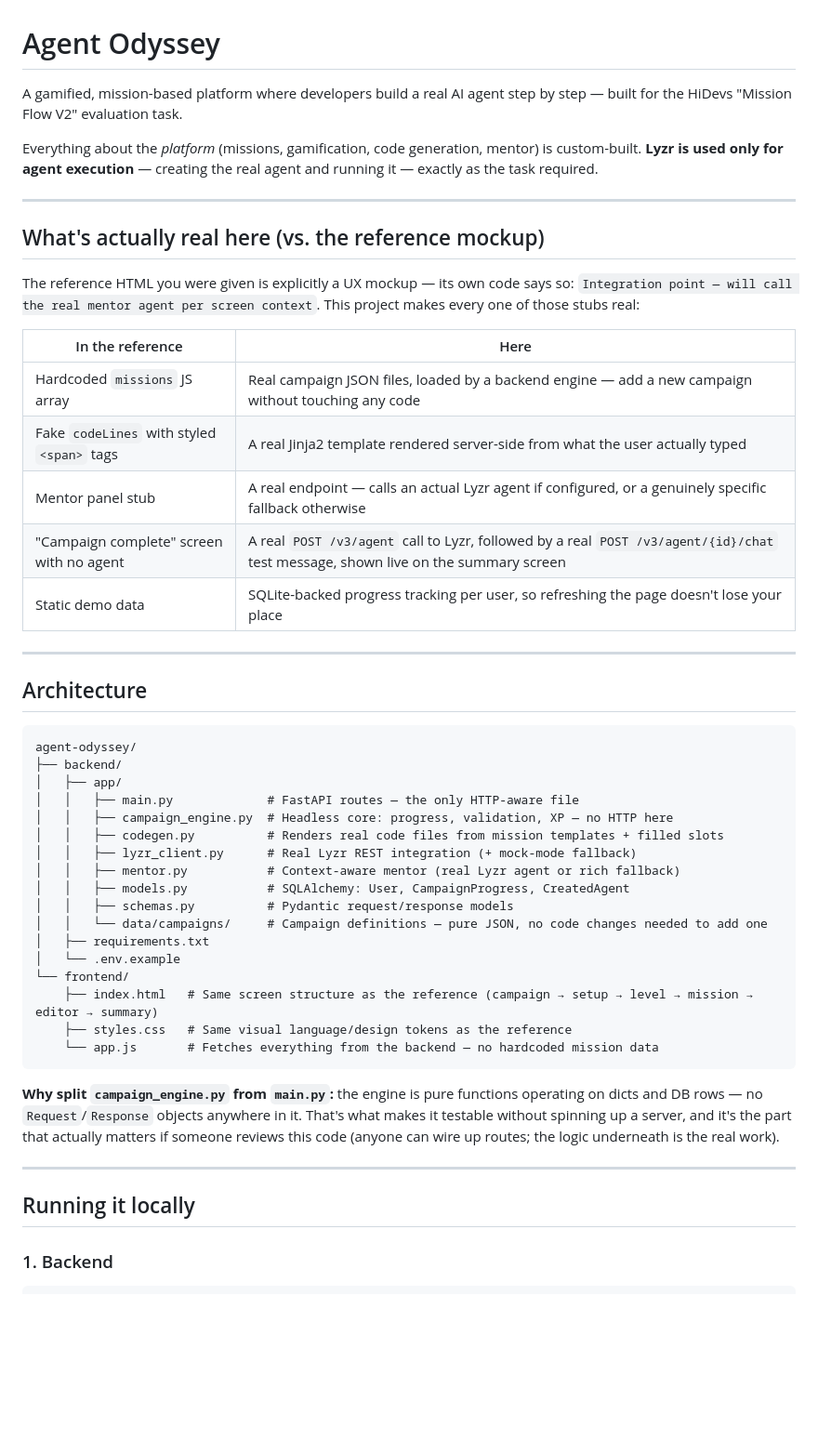
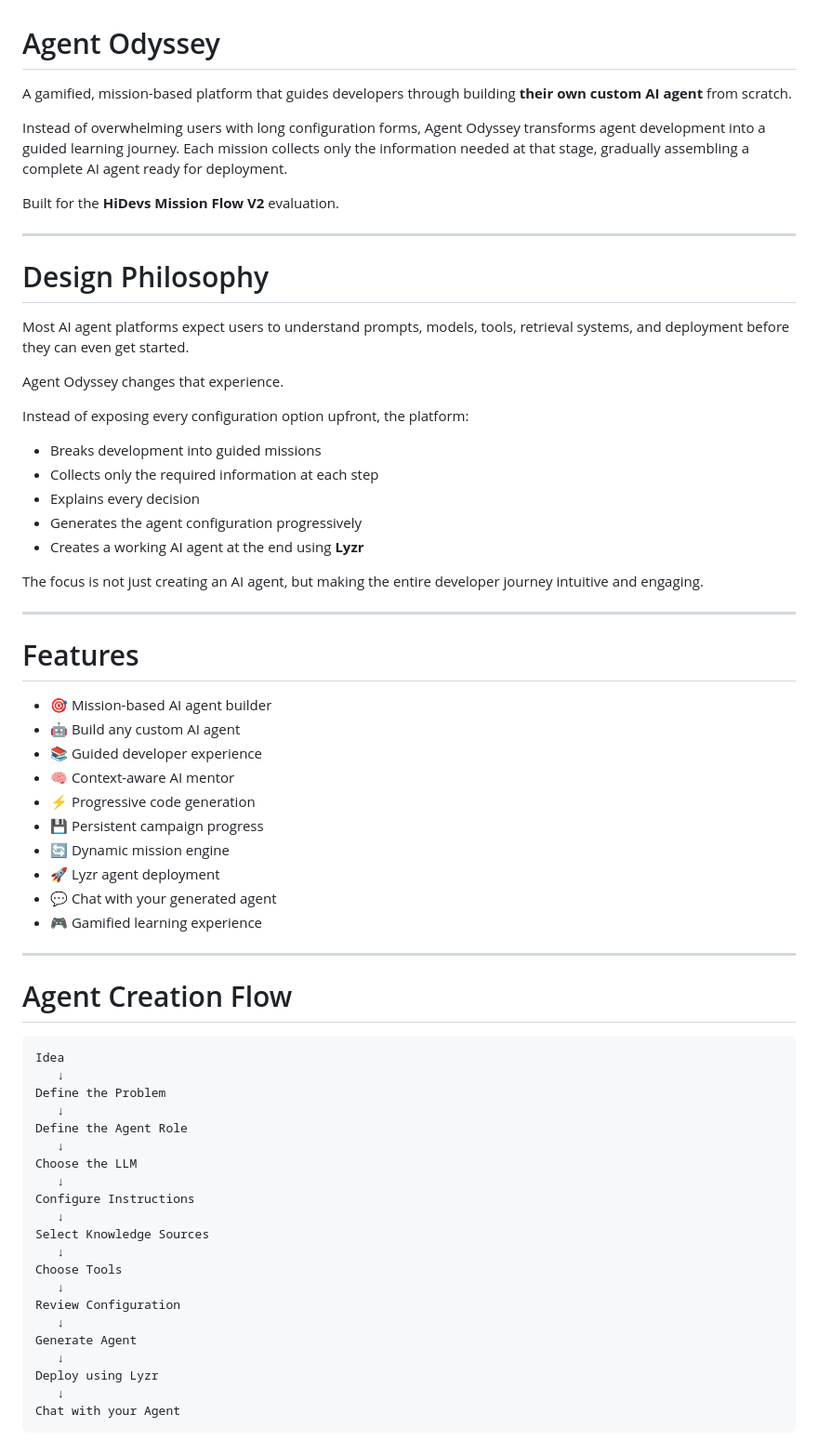
Before and after one commit to Sanjana-Byrapur/lyzer-agent, a Markdown page: README.md, the part around one of its changes. Shown at 93% size. Rendered like a GitHub page; blank space fills up the shorter version.

Commit message:
Redefined the README file

````diff
--- a/README.md
+++ b/README.md
@@ -1,60 +1,69 @@
 # Agent Odyssey
 
-A gamified, mission-based platform where developers build a real AI agent step
-by step — built for the HiDevs "Mission Flow V2" evaluation task.
+A gamified, mission-based platform that guides developers through building **their own custom AI agent** from scratch.
 
-Everything about the *platform* (missions, gamification, code generation,
-mentor) is custom-built. **Lyzr is used only for agent execution** — creating
-the real agent and running it — exactly as the task required.
+Instead of overwhelming users with long configuration forms, Agent Odyssey transforms agent development into a guided learning journey. Each mission collects only the information needed at that stage, gradually assembling a complete AI agent ready for deployment.
+
+Built for the **HiDevs Mission Flow V2** evaluation.
 
 ---
 
-## What's actually real here (vs. the reference mockup)
+# Design Philosophy
 
-The reference HTML you were given is explicitly a UX mockup — its own code
-says so: `Integration point — will call the real mentor agent per screen
-context`. This project makes every one of those stubs real:
+Most AI agent platforms expect users to understand prompts, models, tools, retrieval systems, and deployment before they can even get started.
 
-| In the reference | Here |
-|---|---|
-| Hardcoded `missions` JS array | Real campaign JSON files, loaded by a backend engine — add a new campaign without touching any code |
-| Fake `codeLines` with styled `<span>` tags | A real Jinja2 template rendered server-side from what the user actually typed |
-| Mentor panel stub | A real endpoint — calls an actual Lyzr agent if configured, or a genuinely specific fallback otherwise |
-| "Campaign complete" screen with no agent | A real `POST /v3/agent` call to Lyzr, followed by a real `POST /v3/agent/{id}/chat` test message, shown live on the summary screen |
-| Static demo data | SQLite-backed progress tracking per user, so refreshing the page doesn't lose your place |
+Agent Odyssey changes that experience.
+
+Instead of exposing every configuration option upfront, the platform:
+
+- Breaks development into guided missions
+- Collects only the required information at each step
+- Explains every decision
+- Generates the agent configuration progressively
+- Creates a working AI agent at the end using **Lyzr**
+
+The focus is not just creating an AI agent, but making the entire developer journey intuitive and engaging.
 
 ---
 
-## Architecture
+# Features
 
-```
-agent-odyssey/
-├── backend/
-│   ├── app/
-│   │   ├── main.py             # FastAPI routes — the only HTTP-aware file
-│   │   ├── campaign_engine.py  # Headless core: progress, validation, XP — no HTTP here
-│   │   ├── codegen.py          # Renders real code files from mission templates + filled slots
-│   │   ├── lyzr_client.py      # Real Lyzr REST integration (+ mock-mode fallback)
-│   │   ├── mentor.py           # Context-aware mentor (real Lyzr agent or rich fallback)
-│   │   ├── models.py           # SQLAlchemy: User, CampaignProgress, CreatedAgent
-│   │   ├── schemas.py          # Pydantic request/response models
-│   │   └── data/campaigns/     # Campaign definitions — pure JSON, no code changes needed to add one
-│   ├── requirements.txt
-│   └── .env.example
-└── frontend/
-    ├── index.html   # Same screen structure as the reference (campaign → setup → level → mission → editor → summary)
-    ├── styles.css   # Same visual language/design tokens as the reference
-    └── app.js       # Fetches everything from the backend — no hardcoded mission data
-```
-
-**Why split `campaign_engine.py` from `main.py`:** the engine is pure functions
-operating on dicts and DB rows — no `Request`/`Response` objects anywhere in
-it. That's what makes it testable without spinning up a server, and it's the
-part that actually matters if someone reviews this code (anyone can wire up
-routes; the logic underneath is the real work).
+- 🎯 Mission-based AI agent builder
+- 🤖 Build any custom AI agent
+- 📚 Guided developer experience
+- 🧠 Context-aware AI mentor
+- ⚡ Progressive code generation
+- 💾 Persistent campaign progress
+- 🔄 Dynamic mission engine
+- 🚀 Lyzr agent deployment
+- 💬 Chat with your generated agent
+- 🎮 Gamified learning experience
 
 ---
 
-## Running it locally
+# Agent Creation Flow
 
-### 1. Backend
+```text
+Idea
+   ↓
+Define the Problem
+   ↓
+Define the Agent Role
+   ↓
+Choose the LLM
+   ↓
+Configure Instructions
+   ↓
+Select Knowledge Sources
+   ↓
+Choose Tools
+   ↓
+Review Configuration
+   ↓
+Generate Agent
+   ↓
+Deploy using Lyzr
+   ↓
+Chat with your Agent
+```
+
````
Also changed, not shown: other parts of README.md (+138 -30 lines).
